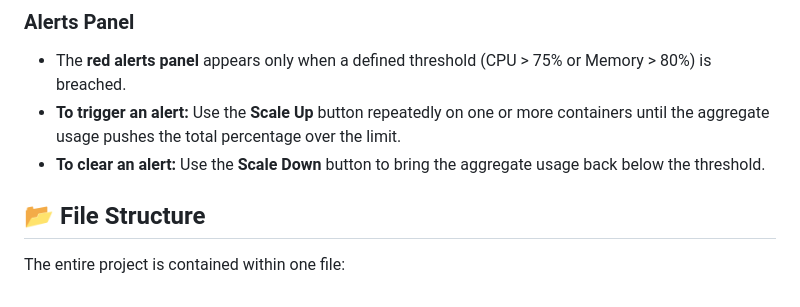
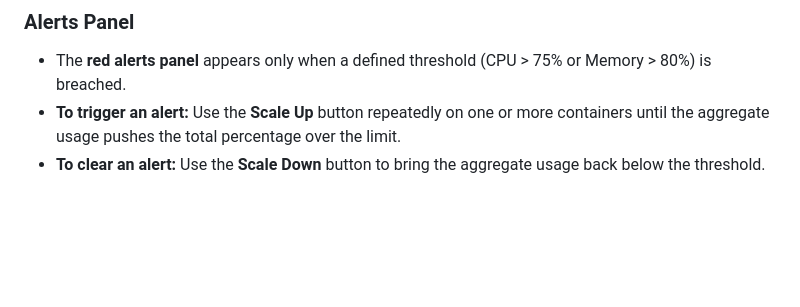
Before and after one commit to Parth04Dalvi/Container-Deployment-Resource-Manager, a Markdown page: README.md, the part around the change. Rendered like a GitHub page; blank space fills up the shorter version.

Commit message:
Remove 'File Structure' section from README
Removed the 'File Structure' section from the README.

```diff
--- a/README.md
+++ b/README.md
@@ -62,7 +62,3 @@ This panel displays individual container deployments.
 * The **red alerts panel** appears only when a defined threshold (CPU > 75% or Memory > 80%) is breached.
 * **To trigger an alert:** Use the **Scale Up** button repeatedly on one or more containers until the aggregate usage pushes the total percentage over the limit.
 * **To clear an alert:** Use the **Scale Down** button to bring the aggregate usage back below the threshold.
-
-## 📂 File Structure
-
-The entire project is contained within one file:
```
